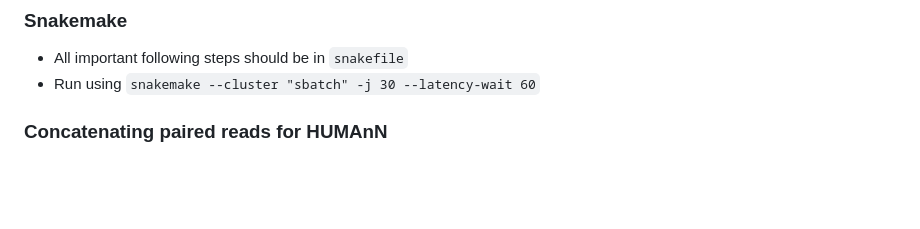
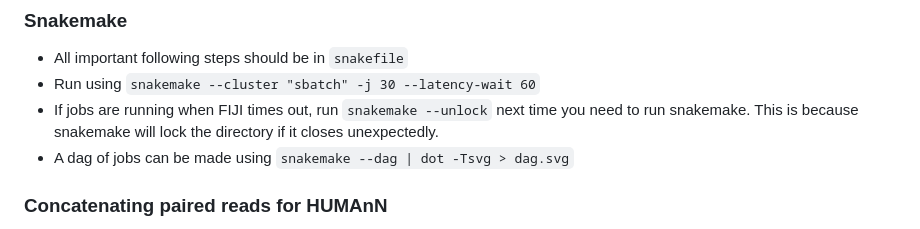
Before and after one commit to sterrettJD/HIV-MetaG, a Markdown page: README.md, the part around the change. GitHub-like rendering; blank space fills up the shorter version.

Commit message:
new snakemake commands added

```diff
--- a/README.md
+++ b/README.md
@@ -24,6 +24,8 @@ Sequencing performed end of November 2022
 ### Snakemake
 - All important following steps should be in `snakefile`
 - Run using `snakemake --cluster "sbatch" -j 30 --latency-wait 60`
+- If jobs are running when FIJI times out, run `snakemake --unlock` next time you need to run snakemake. This is because snakemake will lock the directory if it closes unexpectedly.
+- A dag of jobs can be made using `snakemake --dag | dot -Tsvg > dag.svg`
 
 ### Concatenating paired reads for HUMAnN
  - For HUMAnN, both forward and paired reads need to be in a single fastq file.
```
